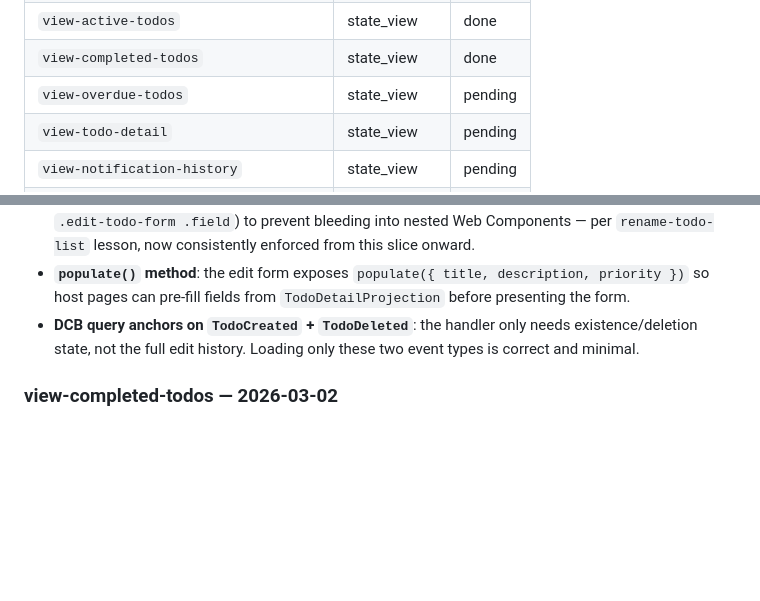
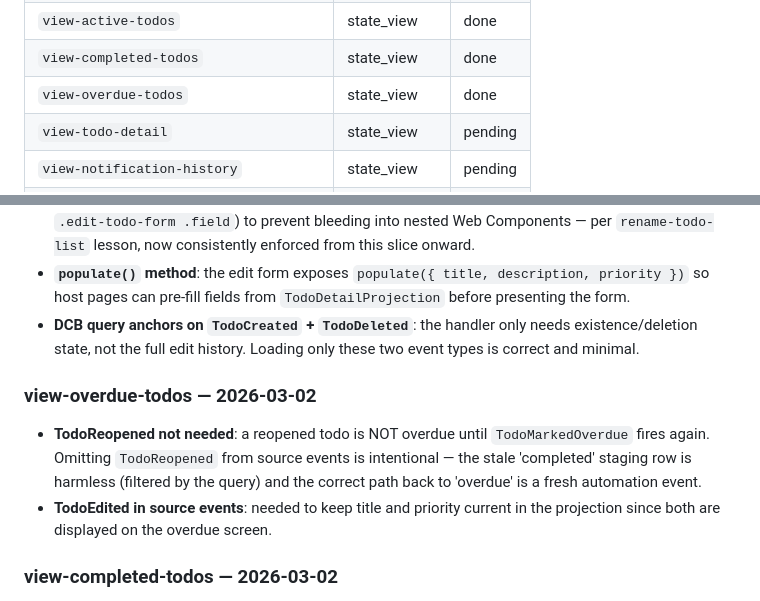
Before and after one commit to gnschenker/eventmodeling-skills, a Markdown page: .docs/PROGRESS.md, 2 parts joined by grey strips. Drawn GitHub-style; blank space fills up the shorter version.

Commit message:
chore: mark view-overdue-todos done in PROGRESS.md
Co-Authored-By: Claude Sonnet 4.6 <noreply@anthropic.com>

```diff
--- a/.docs/PROGRESS.md
+++ b/.docs/PROGRESS.md
@@ -25,7 +25,7 @@
 | `view-todo-list-detail` | state_view | done |
 | `view-active-todos` | state_view | done |
 | `view-completed-todos` | state_view | done |
-| `view-overdue-todos` | state_view | pending |
+| `view-overdue-todos` | state_view | done |
 | `view-todo-detail` | state_view | pending |
 | `view-notification-history` | state_view | pending |
 | `send-due-date-reminder-notification` | automation | pending |
@@ -79,6 +79,10 @@ _Entries are added here after each slice is merged. Format:_
 - **`populate()` method**: the edit form exposes `populate({ title, description, priority })` so host pages can pre-fill fields from `TodoDetailProjection` before presenting the form.
 - **DCB query anchors on `TodoCreated` + `TodoDeleted`**: the handler only needs existence/deletion state, not the full edit history. Loading only these two event types is correct and minimal.
 
+### view-overdue-todos — 2026-03-02
+- **TodoReopened not needed**: a reopened todo is NOT overdue until `TodoMarkedOverdue` fires again. Omitting `TodoReopened` from source events is intentional — the stale 'completed' staging row is harmless (filtered by the query) and the correct path back to 'overdue' is a fresh automation event.
+- **TodoEdited in source events**: needed to keep title and priority current in the projection since both are displayed on the overdue screen.
+
 ### view-completed-todos — 2026-03-02
 - **Subscribe to TodoCreated even when not in EM source_events**: `TodoCompleted` payload only has `{ todoId, completedAt }` — no title or listId. Subscribing to `TodoCreated` stages a row with those fields so `TodoCompleted` can UPDATE it. The query layer hides staging rows (status='active') by filtering `WHERE status='completed'`.
 - **TodoReopened sets completed_at = NULL in SQL (not a parameter)**: Use literal SQL `NULL` to clear a nullable column: `SET completed_at = NULL`. Do not pass `null` as a parameter for `= $2` — that would set it to the Postgres NULL via binding, which works but is less readable.
```
